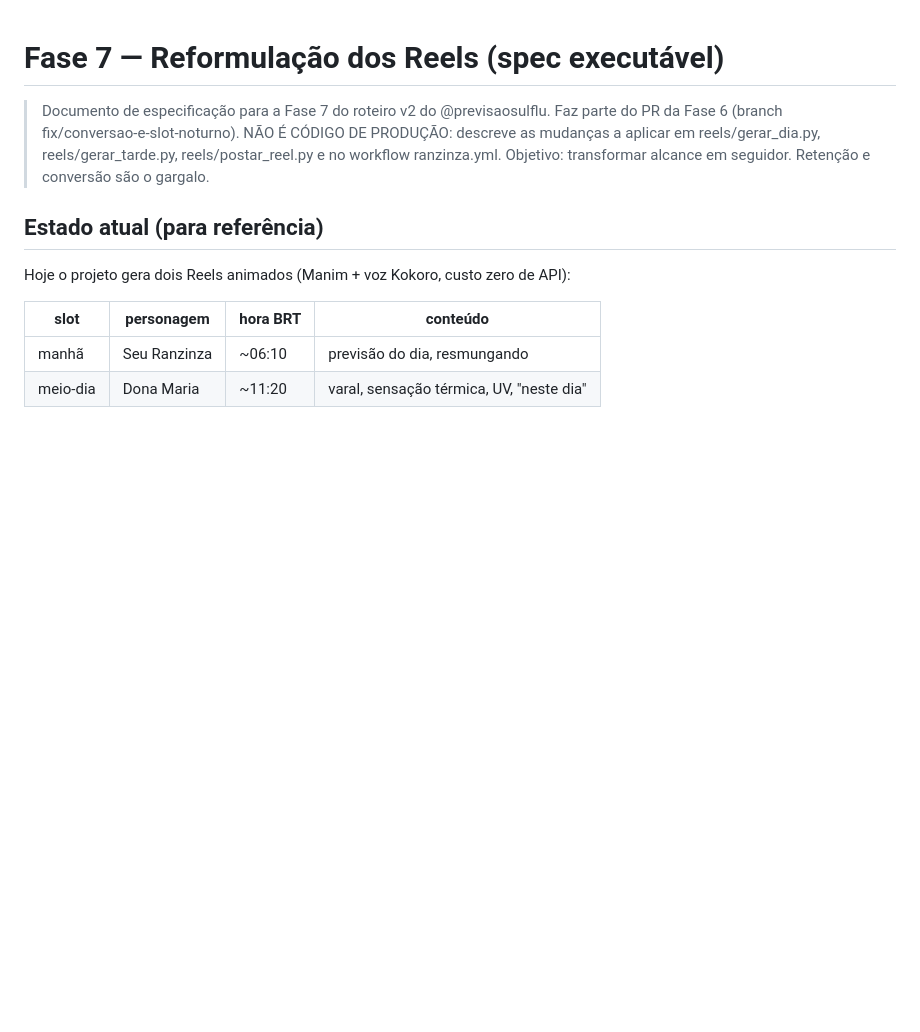
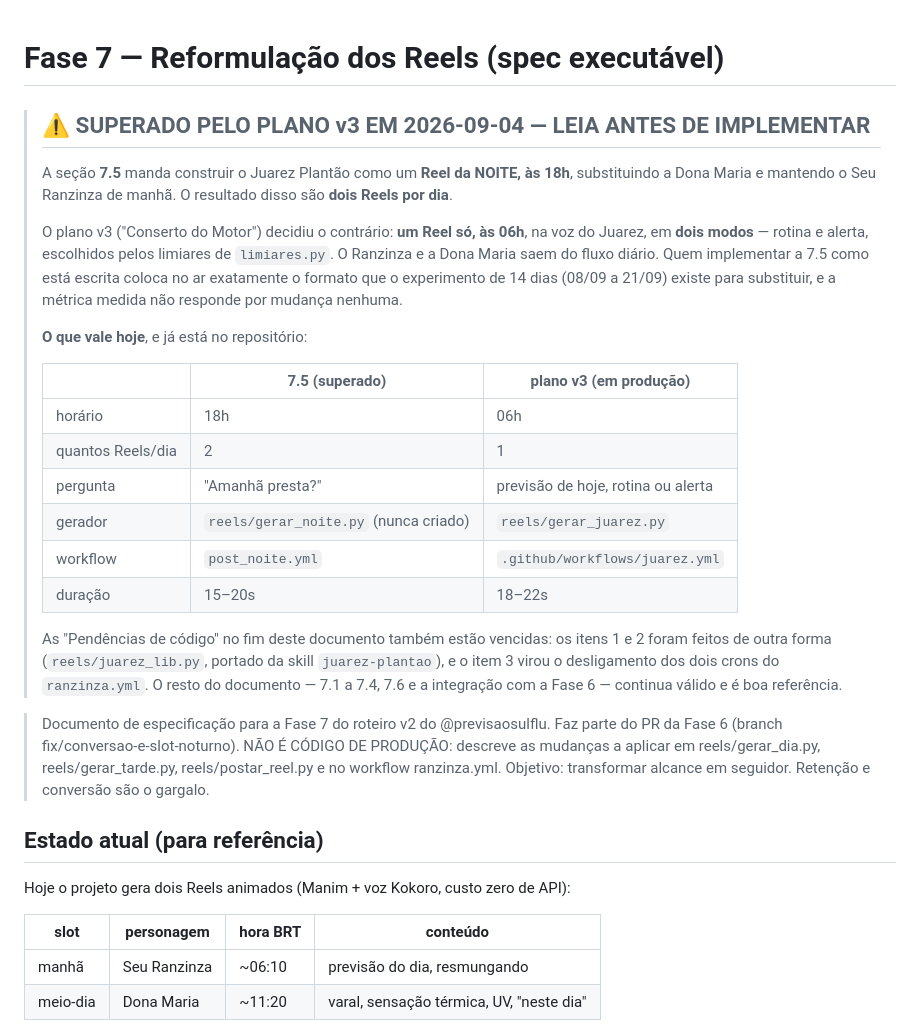
Before and after one commit to pabloramoa-dev/previsao-sul-fluminense, a Markdown page: docs/reels_spec_fase7.md, the part around the change. GitHub-like rendering; blank space fills up the shorter version.

Commit message:
docs: marcar a secao 7.5 como superada pelo plano v3

```diff
--- a/docs/reels_spec_fase7.md
+++ b/docs/reels_spec_fase7.md
@@ -1,4 +1,35 @@
 # Fase 7 — Reformulação dos Reels (spec executável)
+
+> ## ⚠️ SUPERADO PELO PLANO v3 EM 2026-09-04 — LEIA ANTES DE IMPLEMENTAR
+>
+> A seção **7.5** manda construir o Juarez Plantão como um **Reel da NOITE, às
+> 18h**, substituindo a Dona Maria e mantendo o Seu Ranzinza de manhã. O
+> resultado disso são **dois Reels por dia**.
+>
+> O plano v3 ("Conserto do Motor") decidiu o contrário: **um Reel só, às 06h**,
+> na voz do Juarez, em **dois modos** — rotina e alerta, escolhidos pelos
+> limiares de `limiares.py`. O Ranzinza e a Dona Maria saem do fluxo diário.
+> Quem implementar a 7.5 como está escrita coloca no ar exatamente o formato
+> que o experimento de 14 dias (08/09 a 21/09) existe para substituir, e a
+> métrica medida não responde por mudança nenhuma.
+>
+> **O que vale hoje**, e já está no repositório:
+>
+> | | 7.5 (superado) | plano v3 (em produção) |
+> |---|---|---|
+> | horário | 18h | 06h |
+> | quantos Reels/dia | 2 | 1 |
+> | pergunta | "Amanhã presta?" | previsão de hoje, rotina ou alerta |
+> | gerador | `reels/gerar_noite.py` (nunca criado) | `reels/gerar_juarez.py` |
+> | workflow | `post_noite.yml` | `.github/workflows/juarez.yml` |
+> | duração | 15–20s | 18–22s |
+>
+> As "Pendências de código" no fim deste documento também estão vencidas: os
+> itens 1 e 2 foram feitos de outra forma (`reels/juarez_lib.py`, portado da
+> skill `juarez-plantao`), e o item 3 virou o desligamento dos dois crons do
+> `ranzinza.yml`. O resto do documento — 7.1 a 7.4, 7.6 e a integração com a
+> Fase 6 — continua válido e é boa referência.
+
 
 > Documento de especificação para a Fase 7 do roteiro v2 do @previsaosulflu.
 > Faz parte do PR da Fase 6 (branch fix/conversao-e-slot-noturno). NÃO É CÓDIGO
```
